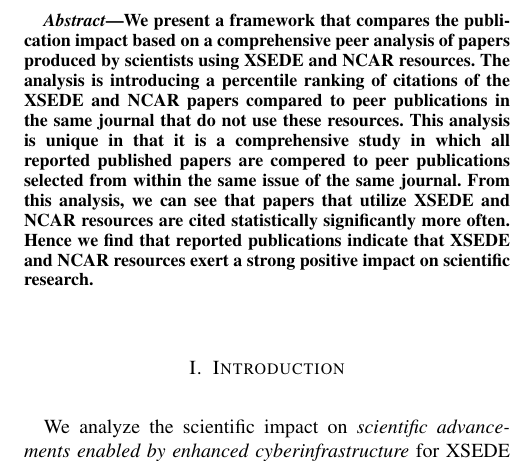
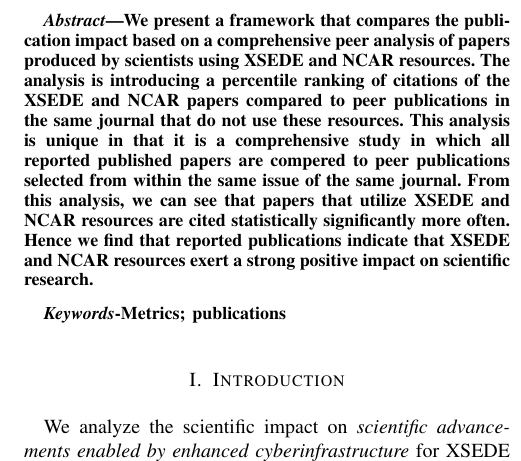
Before and after one commit to cyberaide/paper-tas-2, a LaTeX paper (vonLaszewski-tas-cluster-2pages.tex): part of one column of page 1 of 2, cut so that both start at the same text. Compiled offline with pdfLaTeX.

Commit message:
keywords

```diff
--- a/vonLaszewski-tas-cluster-2pages.tex
+++ b/vonLaszewski-tas-cluster-2pages.tex
@@ -160,6 +160,11 @@
 
 \end{abstract}
 
+\begin{IEEEkeywords}
+Metrics; publications
+\end{IEEEkeywords}
+
+
 \begin{comment}
 \vspace{-6pt}
 
```
